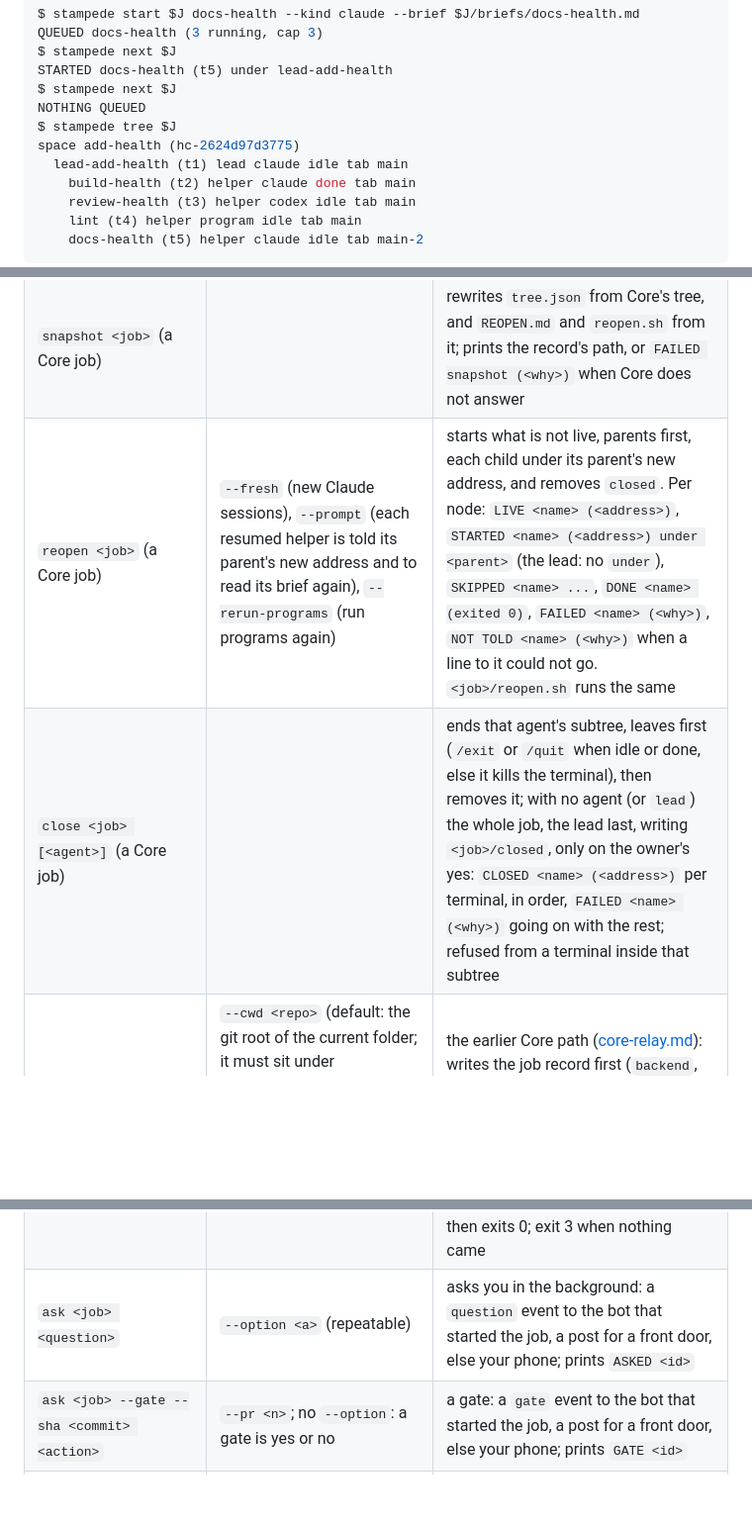
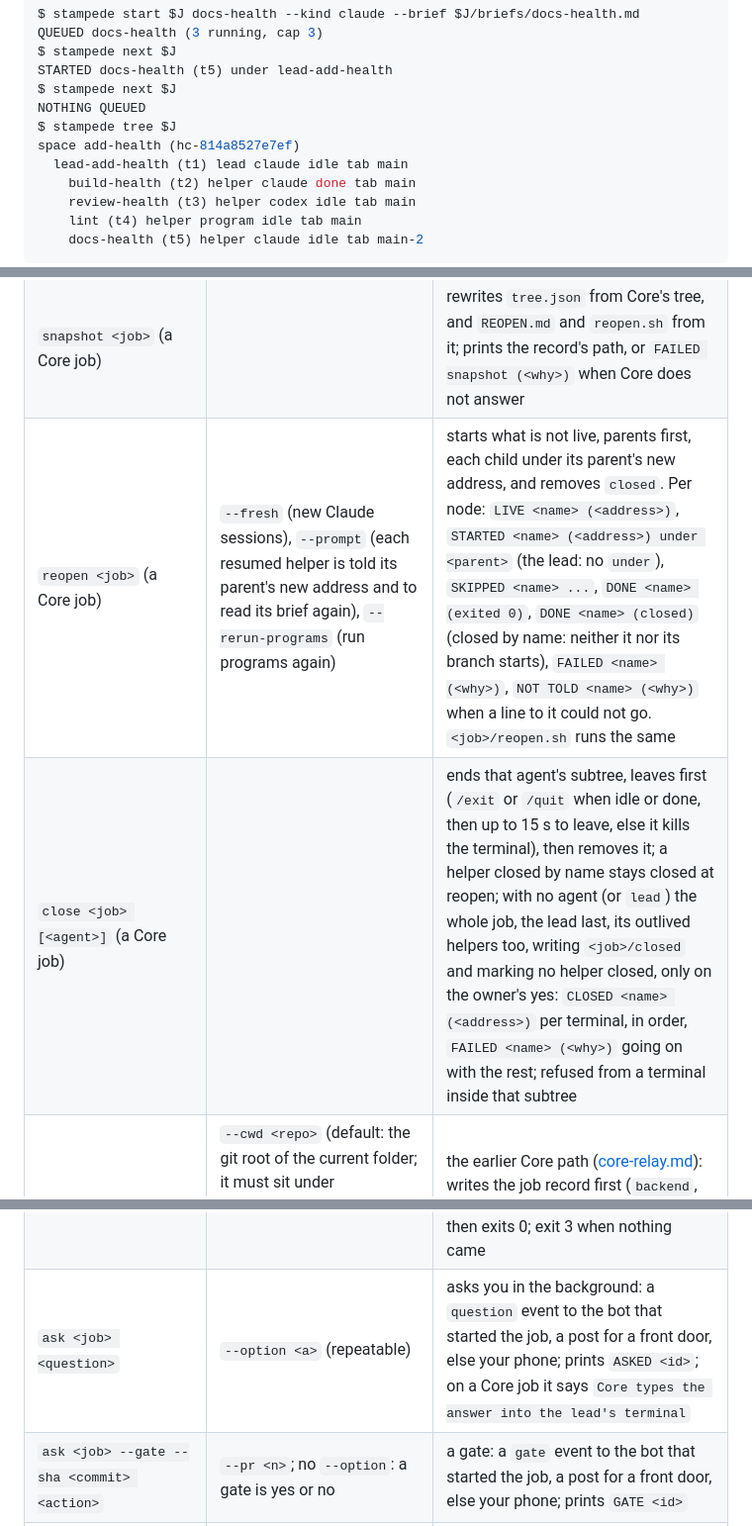
Before and after one commit to vib-z/stampede, a Markdown page: README.md, 3 parts joined by grey strips. Shown at 99% size. GitHub-like rendering; folded sections open; blank space fills up the shorter version.

```diff
--- a/README.md
+++ b/README.md
@@ -495,7 +495,7 @@ STARTED docs-health (t5) under lead-add-health
 $ stampede next $J
 NOTHING QUEUED
 $ stampede tree $J
-space add-health (hc-2624d97d3775)
+space add-health (hc-814a8527e7ef)
   lead-add-health (t1) lead claude idle tab main
     build-health (t2) helper claude done tab main
     review-health (t3) helper codex idle tab main
@@ -720,7 +732,7 @@ Every known failure with its fix: [failure-modes.md](skills/herdr-fleet/referenc
 | `tell <job> <agent> <text>` (a Core job) | `lead` names the lead | `hc send` to that agent's terminal, limited as a relay send is: `SUBMITTED <agent> (<address>)`, or `FAILED <agent> (<why>)` with nothing typed |
 | `snapshot <job>` (a Core job) | | rewrites `tree.json` from Core's tree, and `REOPEN.md` and `reopen.sh` from it; prints the record's path, or `FAILED snapshot (<why>)` when Core does not answer |
-| `reopen <job>` (a Core job) | `--fresh` (new Claude sessions), `--prompt` (each resumed helper is told its parent's new address and to read its brief again), `--rerun-programs` (run programs again) | starts what is not live, parents first, each child under its parent's new address, and removes `closed`. Per node: `LIVE <name> (<address>)`, `STARTED <name> (<address>) under <parent>` (the lead: no `under`), `SKIPPED <name> ...`, `DONE <name> (exited 0)`, `FAILED <name> (<why>)`, `NOT TOLD <name> (<why>)` when a line to it could not go. `<job>/reopen.sh` runs the same |
-| `close <job> [<agent>]` (a Core job) | | ends that agent's subtree, leaves first (`/exit` or `/quit` when idle or done, else it kills the terminal), then removes it; with no agent (or `lead`) the whole job, the lead last, writing `<job>/closed`, only on the owner's yes: `CLOSED <name> (<address>)` per terminal, in order, `FAILED <name> (<why>)` going on with the rest; refused from a terminal inside that subtree |
+| `reopen <job>` (a Core job) | `--fresh` (new Claude sessions), `--prompt` (each resumed helper is told its parent's new address and to read its brief again), `--rerun-programs` (run programs again) | starts what is not live, parents first, each child under its parent's new address, and removes `closed`. Per node: `LIVE <name> (<address>)`, `STARTED <name> (<address>) under <parent>` (the lead: no `under`), `SKIPPED <name> ...`, `DONE <name> (exited 0)`, `DONE <name> (closed)` (closed by name: neither it nor its branch starts), `FAILED <name> (<why>)`, `NOT TOLD <name> (<why>)` when a line to it could not go. `<job>/reopen.sh` runs the same |
+| `close <job> [<agent>]` (a Core job) | | ends that agent's subtree, leaves first (`/exit` or `/quit` when idle or done, then up to 15 s to leave, else it kills the terminal), then removes it; a helper closed by name stays closed at reopen; with no agent (or `lead`) the whole job, the lead last, its outlived helpers too, writing `<job>/closed` and marking no helper closed, only on the owner's yes: `CLOSED <name> (<address>)` per terminal, in order, `FAILED <name> (<why>)` going on with the rest; refused from a terminal inside that subtree |
 | `new --core --relay --file <ask.md>` | `--cwd <repo>` (default: the git root of the current folder; it must sit under `FLEET_TRUST_ROOT`), `--name`, `--review`, `--lead claude\|codex` (default `FLEET_LEAD_KIND`, else `claude`; a Codex lead runs with `--no-daemon`, and is refused, exit 2, on a Herdr Core older than 0.1.20 or with `draft_wait` under 30), `--fork <session id>` (a Claude lead only), `--app-space` (label the lead and workers for the Herdr app; default `STAMPEDE_APP_SPACE`, else off); `--pane` or `--workspace` exits 2 | the earlier Core path ([core-relay.md](skills/herdr-fleet/references/core-relay.md)): writes the job record first (`backend`, the key `hc-<12 hex>` in `workspace`, the marker, the owner tag, the lead's row), starts the job's follower `relay-<12 hex>`, then the lead in its own terminal with its brief as the first prompt; prints `<lead> <job dir>`. A lead that is blocked, at an error or silent after 30 s stays the job's lead: `BLOCKED` or `NOT READY` with the recovery, exit 1. A start that never ran, or a follower that ended at start, is taken back: `FAILED`, `start-failed` in the folder, exit 1. When Core loses an answer, nothing is taken back: `UNKNOWN <agent>`, exit 1, and `reopen.sh` adopts or starts it later |
 | `finish <job> <summary>` | | one `done` event (`source` stampede, with the summary). A job a bot started uses the same strict route as a question; a local job uses the ordinary relay. Then removes the job marker. A second run does not send again. It also cancels every question of the job still waiting on the phone (`CANCELLED <id>`), signalling only a waiter that still runs this job's question |
 | `start <job> <agent> --kind claude\|codex\|cursor --pane <id> --brief <file>` | `--model`, `--effort`, `--report <path>` (repeatable), `--yolo-in <worktree>` | refuses a missing brief or a missing or empty section (exit 2); otherwise starts a worker with hooks and auto mode, records it and sends its brief pointer |
@@ -729,7 +741,7 @@ Every known failure with its fix: [failure-modes.md](skills/herdr-fleet/referenc
 | `tell <job> <agent> <text>` | `lead` names the lead | a Claude agent's inbox file (`DELIVERED`, or `BLOCKED_ON_CARD` and exit 3 when it waits at a question card and will read nothing until that is answered); a Codex lead's inbox file too, typed into its pane (on a `--relay` job its terminal) by a deliverer once it is idle (`DELIVERED ... typed into its pane once it is idle`); another CLI through `herdr-send`, or on a `--relay` job only through `hc send` by status, never a key: `idle` sends only while idle, `done` sends at once, and from Herdr Core 0.1.20 the send waits while a person has an unsent draft there, until stampede stops it 10 s before Core's hold could run out (`draft_wait` minus 10, so 50 s by default, never under 15 s); `SUBMITTED <agent> (<address>)`, with `; it has not gone working yet ...` when Core saw no turn start; `working`, `blocked`, `error`, no status, another job's terminal, a shell Core put in a lost agent's place, Core not answering, a send Core cancelled or one stopped for giving no answer, text already typed in the prompt, or a slash command (which needs keys Core cannot guard) is one `FAILED <agent> (<why>)` line with the step to do by hand, exit 2. A handed agent in a `--relay` job: one `herdr agent prompt`, never a key, only while its pane runs this launch, idle or done, not focused, with an empty prompt; else `FAILED`, exit 2 |
 | `post <job> <text>` | `--file <path>` (repeatable) | the lead's post for the owner: `<job>/outbox/NNN.md`, its files copied into `outbox/NNN/`, a line in `outbox.log`; prints `POSTED NNN for the front door to relay`. In a job a bot started (and no front door) it also sends that bot one `post` event on the same strict route as a question and prints `POSTED NNN to <bot> (and <job>/outbox/NNN.md)`; when the relay refuses, the item stays, nothing says `POSTED`, and it exits 2 naming the item and the fix (`herdr-doctor --relay`, then post again) |
 | `wait <job>` | `--timeout <s>` (default 3600) | the front door's wait, run in the background: prints every post it has not shown yet, `BLOCKED_ON_CARD` with the lead's screen, or `LEAD_GONE` when Herdr has no such agent any more, then exits 0; exit 3 when nothing came |
-| `ask <job> <question>` | `--option <a>` (repeatable) | asks you in the background: a `question` event to the bot that started the job, a post for a front door, else your phone; prints `ASKED <id>` |
+| `ask <job> <question>` | `--option <a>` (repeatable) | asks you in the background: a `question` event to the bot that started the job, a post for a front door, else your phone; prints `ASKED <id>`; on a Core job it says `Core types the answer into the lead's terminal` |
 | `ask <job> --gate --sha <commit> <action>` | `--pr <n>`; no `--option`: a gate is yes or no | a gate: a `gate` event to the bot that started the job, a post for a front door, else your phone; prints `GATE <id>` |
 | `approve-gate <job> <gate> --sha <commit> --digest <d> --by <who>` | `--digest` is the gate as it was asked, and required: run the `approve` line a gate event or a front door's post gives, as written | the starting bot or front door records your yes in chat, run outside Herdr; refuses inside Herdr or a Herdr Core terminal (or under a `herdr`, `herdr-core` or `hc` process, or where `ps` cannot show the command and every ancestor up to pid 1), a local job's gate, another commit, no `--digest`, or a gate changed since its digest |
 | `gate-ok <job> <gate> --sha <commit>` | | the lead's check before it acts: prints `APPROVED ...` only for your recorded yes at that commit |
```
Also changed, not shown: other parts of README.md (+25 -13 lines), docs/SETUP.md (+1 -1 lines), 1 other file.
